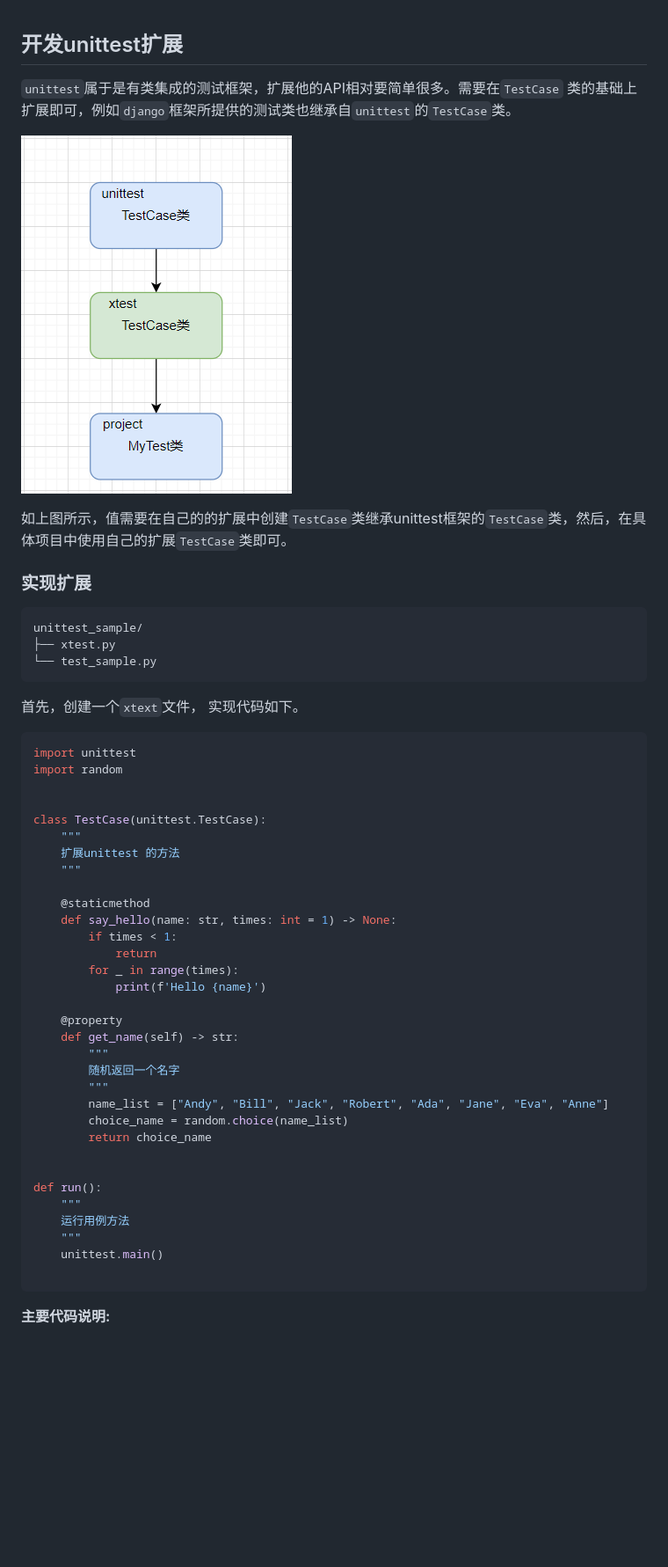
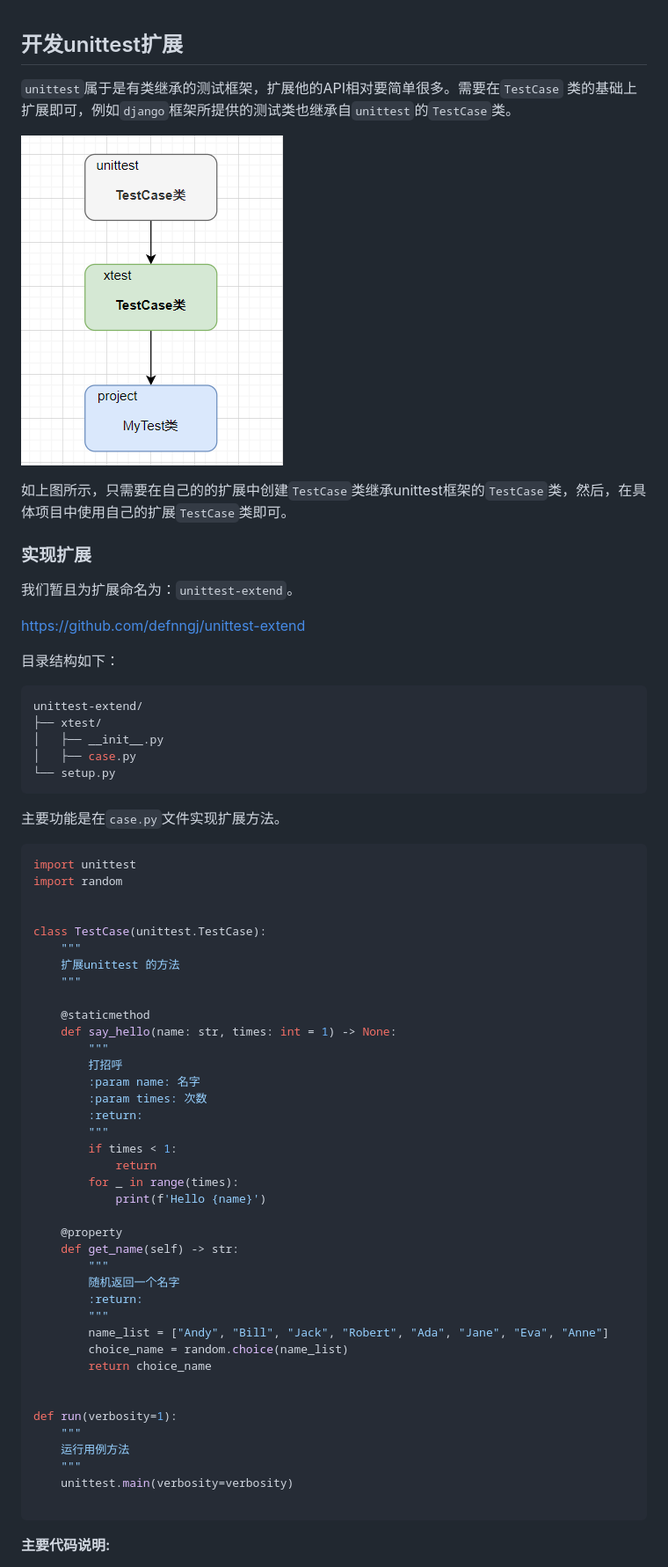
Before and after one commit to defnngj/test-circle, a Markdown page: new_book/05_unittest_extend.md, the part around the change printed below. Shown: that part at 88% size. Drawn GitHub-style; pictures changed too: new_book/img/unittest_extend.png; blank space fills up the shorter version.

Commit message:
book: update

````diff
--- a/new_book/05_unittest_extend.md
+++ b/new_book/05_unittest_extend.md
@@ -1,20 +1,28 @@
 ## 开发unittest扩展
 
-`unittest`属于是有类集成的测试框架，扩展他的API相对要简单很多。需要在`TestCase` 类的基础上扩展即可，例如`django`框架所提供的测试类也继承自`unittest`的`TestCase`类。
+`unittest`属于是有类继承的测试框架，扩展他的API相对要简单很多。需要在`TestCase` 类的基础上扩展即可，例如`django`框架所提供的测试类也继承自`unittest`的`TestCase`类。
 
 ![](./img/unittest_extend.png)
 
-如上图所示，值需要在自己的的扩展中创建`TestCase`类继承unittest框架的`TestCase`类，然后，在具体项目中使用自己的扩展`TestCase`类即可。
+如上图所示，只需要在自己的的扩展中创建`TestCase`类继承unittest框架的`TestCase`类，然后，在具体项目中使用自己的扩展`TestCase`类即可。
 
 ### 实现扩展
 
+我们暂且为扩展命名为：`unittest-extend`。
+
+https://github.com/defnngj/unittest-extend
+
+目录结构如下：
+
 ```shell
-unittest_sample/
-├── xtest.py
-└── test_sample.py
+unittest-extend/
+├── xtest/
+│   ├── __init__.py
+│   ├── case.py
+└── setup.py
 ```
 
-首先，创建一个`xtext`文件， 实现代码如下。
+主要功能是在`case.py`文件实现扩展方法。
 
 ```py
 import unittest
@@ -28,6 +36,12 @@ class TestCase(unittest.TestCase):
 
     @staticmethod
     def say_hello(name: str, times: int = 1) -> None:
+        """
+        打招呼
+        :param name: 名字
+        :param times: 次数
+        :return:
+        """
         if times < 1:
             return
         for _ in range(times):
@@ -37,17 +51,18 @@ class TestCase(unittest.TestCase):
     def get_name(self) -> str:
         """
         随机返回一个名字
+        :return:
         """
         name_list = ["Andy", "Bill", "Jack", "Robert", "Ada", "Jane", "Eva", "Anne"]
         choice_name = random.choice(name_list)
         return choice_name
 
 
-def run():
+def run(verbosity=1):
     """
     运行用例方法
     """
-    unittest.main()
+    unittest.main(verbosity=verbosity)
 
 ```
 
````
Also changed, not shown: other parts of new_book/05_unittest_extend.md (+9 -2 lines), new_book/01_test_framework.md (+1 -1 lines), new_book/04_pytest_plug_in.md (+17 -2 lines), 2 other files.
